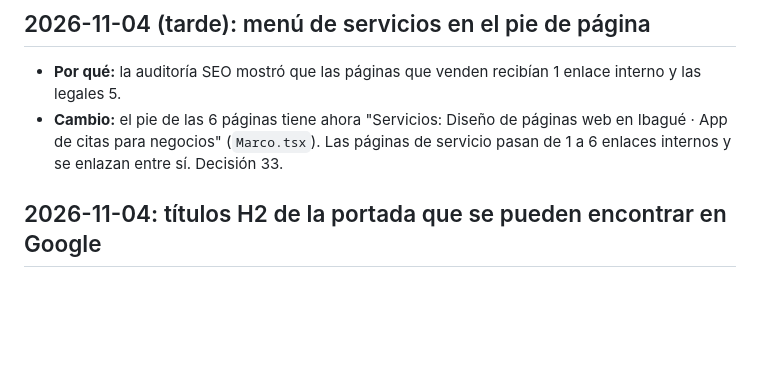
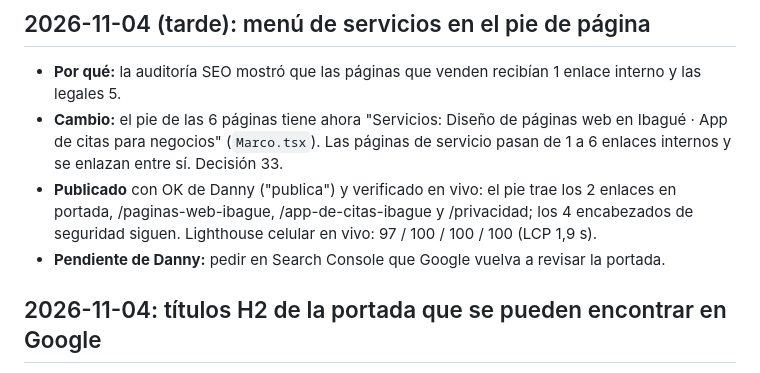
Before and after one commit to dannnyy1718/nexus-web, a Markdown page: docs/HISTORIAL.md, the part around the change. Rendered like a GitHub page; blank space fills up the shorter version.

Commit message:
Historial: menú de servicios del pie publicado y verificado en vivo
Co-Authored-By: Claude Opus 5.5 <noreply@anthropic.com>

```diff
--- a/docs/HISTORIAL.md
+++ b/docs/HISTORIAL.md
@@ -6,6 +6,10 @@ Qué se hizo cada día, en palabras sencillas. Lo más nuevo arriba.
 - **Por qué:** la auditoría SEO mostró que las páginas que venden recibían 1 enlace interno y las legales 5.
 - **Cambio:** el pie de las 6 páginas tiene ahora "Servicios: Diseño de páginas web en Ibagué · App de citas para
   negocios" (`Marco.tsx`). Las páginas de servicio pasan de 1 a 6 enlaces internos y se enlazan entre sí. Decisión 33.
+- **Publicado** con OK de Danny ("publica") y verificado en vivo: el pie trae los 2 enlaces en portada,
+  /paginas-web-ibague, /app-de-citas-ibague y /privacidad; los 4 encabezados de seguridad siguen. Lighthouse celular
+  en vivo: 97 / 100 / 100 / 100 (LCP 1,9 s).
+- **Pendiente de Danny:** pedir en Search Console que Google vuelva a revisar la portada.
 
 ## 2026-11-04: títulos H2 de la portada que se pueden encontrar en Google
 - **Por qué:** Danny notó que varios H2 no usaban palabras de búsqueda. La auditoría SEO + GEO (comparada con la
```
